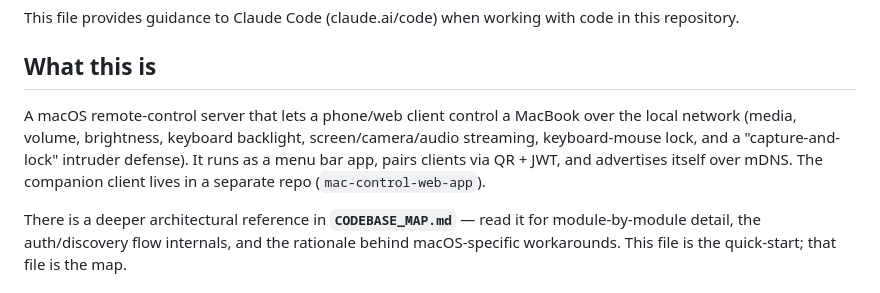
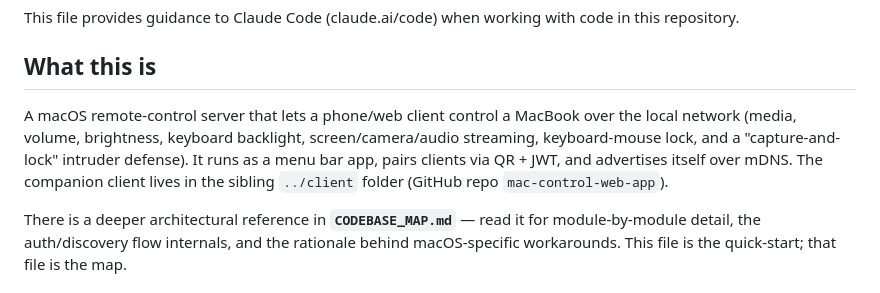
Before and after one commit to GaurangNandaniya/mac_controller, a Markdown page: CLAUDE.md, the part around the change. Rendered like a GitHub page.

Commit message:
docs: client now lives in sibling ../client (post-reorg)
Co-Authored-By: Claude Opus 4.8 <noreply@anthropic.com>

```diff
--- a/CLAUDE.md
+++ b/CLAUDE.md
@@ -4,7 +4,7 @@ This file provides guidance to Claude Code (claude.ai/code) when working with co
 
 ## What this is
 
-A macOS remote-control server that lets a phone/web client control a MacBook over the local network (media, volume, brightness, keyboard backlight, screen/camera/audio streaming, keyboard-mouse lock, and a "capture-and-lock" intruder defense). It runs as a menu bar app, pairs clients via QR + JWT, and advertises itself over mDNS. The companion client lives in a separate repo (`mac-control-web-app`).
+A macOS remote-control server that lets a phone/web client control a MacBook over the local network (media, volume, brightness, keyboard backlight, screen/camera/audio streaming, keyboard-mouse lock, and a "capture-and-lock" intruder defense). It runs as a menu bar app, pairs clients via QR + JWT, and advertises itself over mDNS. The companion client lives in the sibling `../client` folder (GitHub repo `mac-control-web-app`).
 
 There is a deeper architectural reference in **`CODEBASE_MAP.md`** — read it for module-by-module detail, the auth/discovery flow internals, and the rationale behind macOS-specific workarounds. This file is the quick-start; that file is the map.
 
```
